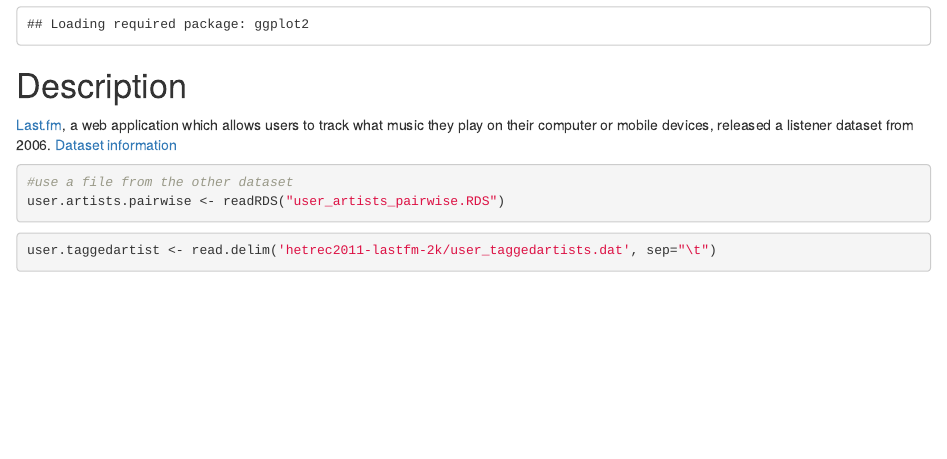
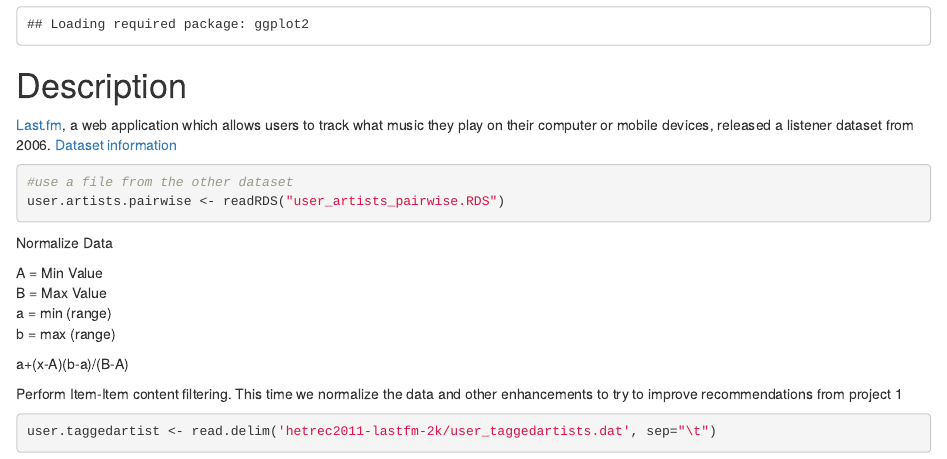
Before and after one commit to jhamski/643-RecommenderSystems, an R Markdown document (Assignments/Project 2/HamskiNguy_Project_2.Rmd): the page in a window 1100 px wide, from 680 px down. Rendered offline with R 4.5, knitr and Pandoc, with nearby package versions; some code elsewhere in the file could not run offline.

Commit message:
psudo update description for item-item CF

````diff
--- a/Assignments/Project 2/HamskiNguy_Project_2.Rmd
+++ b/Assignments/Project 2/HamskiNguy_Project_2.Rmd
@@ -24,6 +24,23 @@ require(ggplot2)
 user.artists.pairwise <- readRDS("user_artists_pairwise.RDS")
 ```
 
+Normalize Data
+
+A = Min Value
+B = Max Value
+a = min (range)
+b = max (range)
+
+a+(x-A)(b-a)/(B-A)
+
+Perform Item-Item content filtering. This time we normalize the data and other enhancements to try to improve recommendations from project 1
+```{r}
+
+
+```
+
+
+
 ```{r}
 user.taggedartist <- read.delim('hetrec2011-lastfm-2k/user_taggedartists.dat', sep="\t")
 tags <- read.delim('hetrec2011-lastfm-2k/tags.dat', sep="\t")
````
